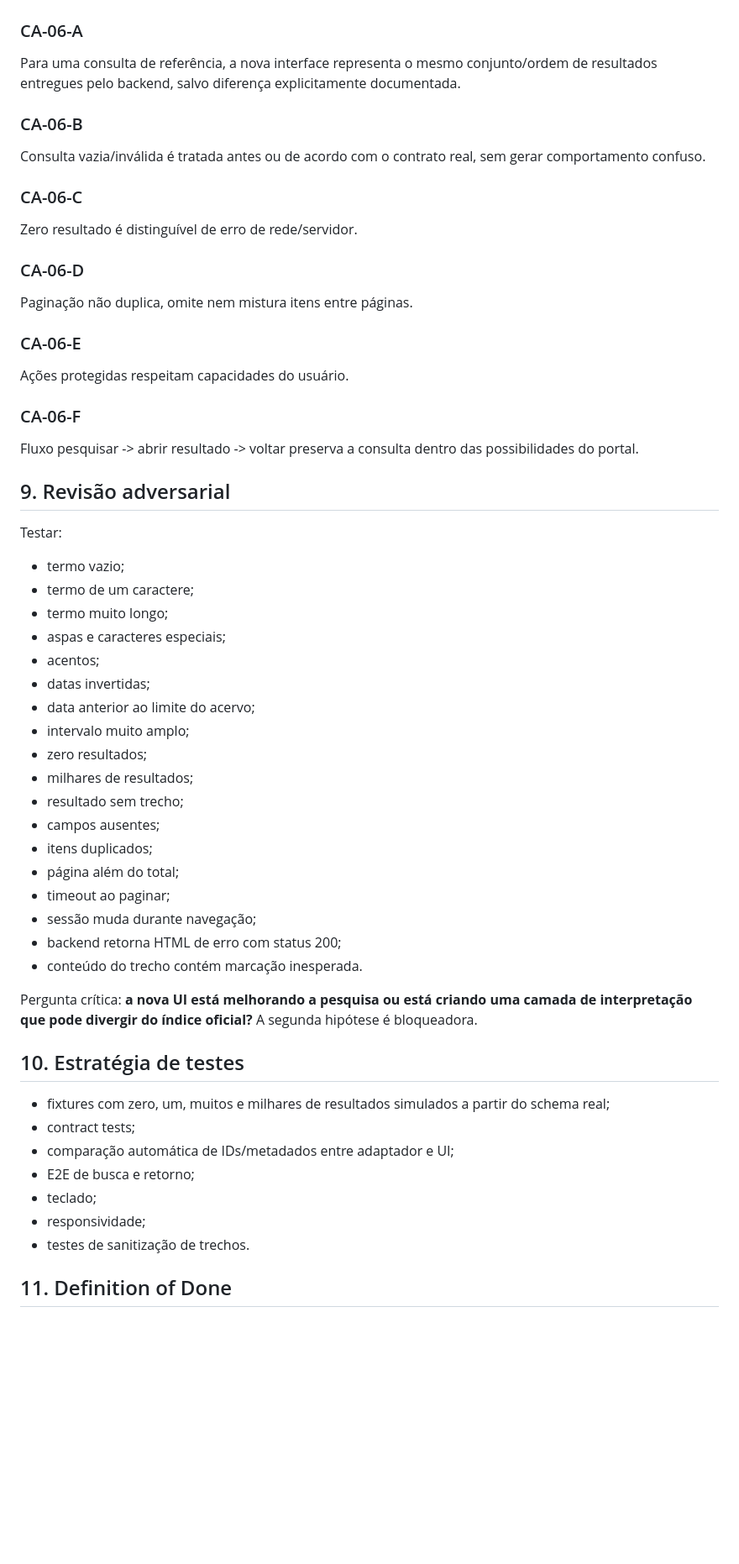
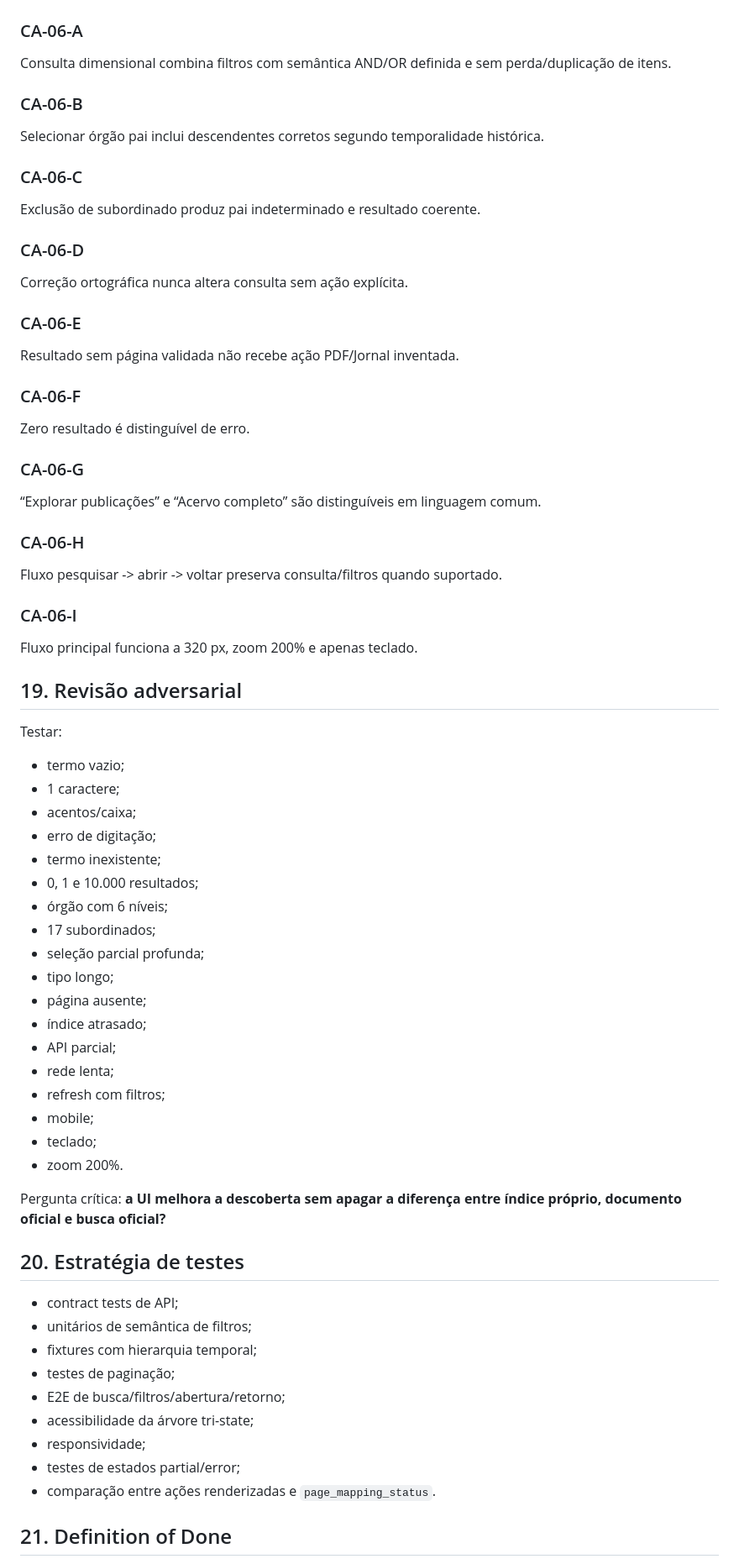
Before and after one commit to guedesle/prototipo-novo-dool, a Markdown page: docs/specs/EPIC-06-busca-acervo.md, the part around one of its changes. Shown at 84% size. GitHub-like rendering; blank space fills up the shorter version.

```diff
--- a/docs/specs/EPIC-06-busca-acervo.md
+++ b/docs/specs/EPIC-06-busca-acervo.md
@@ -87,62 +251,76 @@ Filtros avançados não devem ser criados apenas porque cabem visualmente; só e
 
 ### CA-06-A
 
-Para uma consulta de referência, a nova interface representa o mesmo conjunto/ordem de resultados entregues pelo backend, salvo diferença explicitamente documentada.
+Consulta dimensional combina filtros com semântica AND/OR definida e sem perda/duplicação de itens.
 
 ### CA-06-B
 
-Consulta vazia/inválida é tratada antes ou de acordo com o contrato real, sem gerar comportamento confuso.
+Selecionar órgão pai inclui descendentes corretos segundo temporalidade histórica.
 
 ### CA-06-C
 
-Zero resultado é distinguível de erro de rede/servidor.
+Exclusão de subordinado produz pai indeterminado e resultado coerente.
 
 ### CA-06-D
 
-Paginação não duplica, omite nem mistura itens entre páginas.
+Correção ortográfica nunca altera consulta sem ação explícita.
 
 ### CA-06-E
 
-Ações protegidas respeitam capacidades do usuário.
+Resultado sem página validada não recebe ação PDF/Jornal inventada.
 
 ### CA-06-F
 
-Fluxo pesquisar -> abrir resultado -> voltar preserva a consulta dentro das possibilidades do portal.
+Zero resultado é distinguível de erro.
 
-## 9. Revisão adversarial
+### CA-06-G
+
+“Explorar publicações” e “Acervo completo” são distinguíveis em linguagem comum.
+
+### CA-06-H
+
+Fluxo pesquisar -> abrir -> voltar preserva consulta/filtros quando suportado.
+
+### CA-06-I
+
+Fluxo principal funciona a 320 px, zoom 200% e apenas teclado.
+
+## 19. Revisão adversarial
 
 Testar:
 
 - termo vazio;
-- termo de um caractere;
-- termo muito longo;
-- aspas e caracteres especiais;
-- acentos;
-- datas invertidas;
-- data anterior ao limite do acervo;
-- intervalo muito amplo;
-- zero resultados;
-- milhares de resultados;
-- resultado sem trecho;
-- campos ausentes;
-- itens duplicados;
-- página além do total;
-- timeout ao paginar;
-- sessão muda durante navegação;
-- backend retorna HTML de erro com status 200;
-- conteúdo do trecho contém marcação inesperada.
+- 1 caractere;
+- acentos/caixa;
+- erro de digitação;
+- termo inexistente;
+- 0, 1 e 10.000 resultados;
+- órgão com 6 níveis;
+- 17 subordinados;
+- seleção parcial profunda;
+- tipo longo;
+- página ausente;
+- índice atrasado;
+- API parcial;
+- rede lenta;
+- refresh com filtros;
+- mobile;
+- teclado;
+- zoom 200%.
 
-Pergunta crítica: **a nova UI está melhorando a pesquisa ou está criando uma camada de interpretação que pode divergir do índice oficial?** A segunda hipótese é bloqueadora.
+Pergunta crítica: **a UI melhora a descoberta sem apagar a diferença entre índice próprio, documento oficial e busca oficial?**
 
-## 10. Estratégia de testes
+## 20. Estratégia de testes
 
-- fixtures com zero, um, muitos e milhares de resultados simulados a partir do schema real;
-- contract tests;
-- comparação automática de IDs/metadados entre adaptador e UI;
-- E2E de busca e retorno;
-- teclado;
+- contract tests de API;
+- unitários de semântica de filtros;
+- fixtures com hierarquia temporal;
+- testes de paginação;
+- E2E de busca/filtros/abertura/retorno;
+- acessibilidade da árvore tri-state;
 - responsividade;
-- testes de sanitização de trechos.
+- testes de estados partial/error;
+- comparação entre ações renderizadas e `page_mapping_status`.
 
-## 11. Definition of Done
+## 21. Definition of Done
 
```
Also changed, not shown: other parts of docs/specs/EPIC-06-busca-acervo.md (+224 -59 lines).
